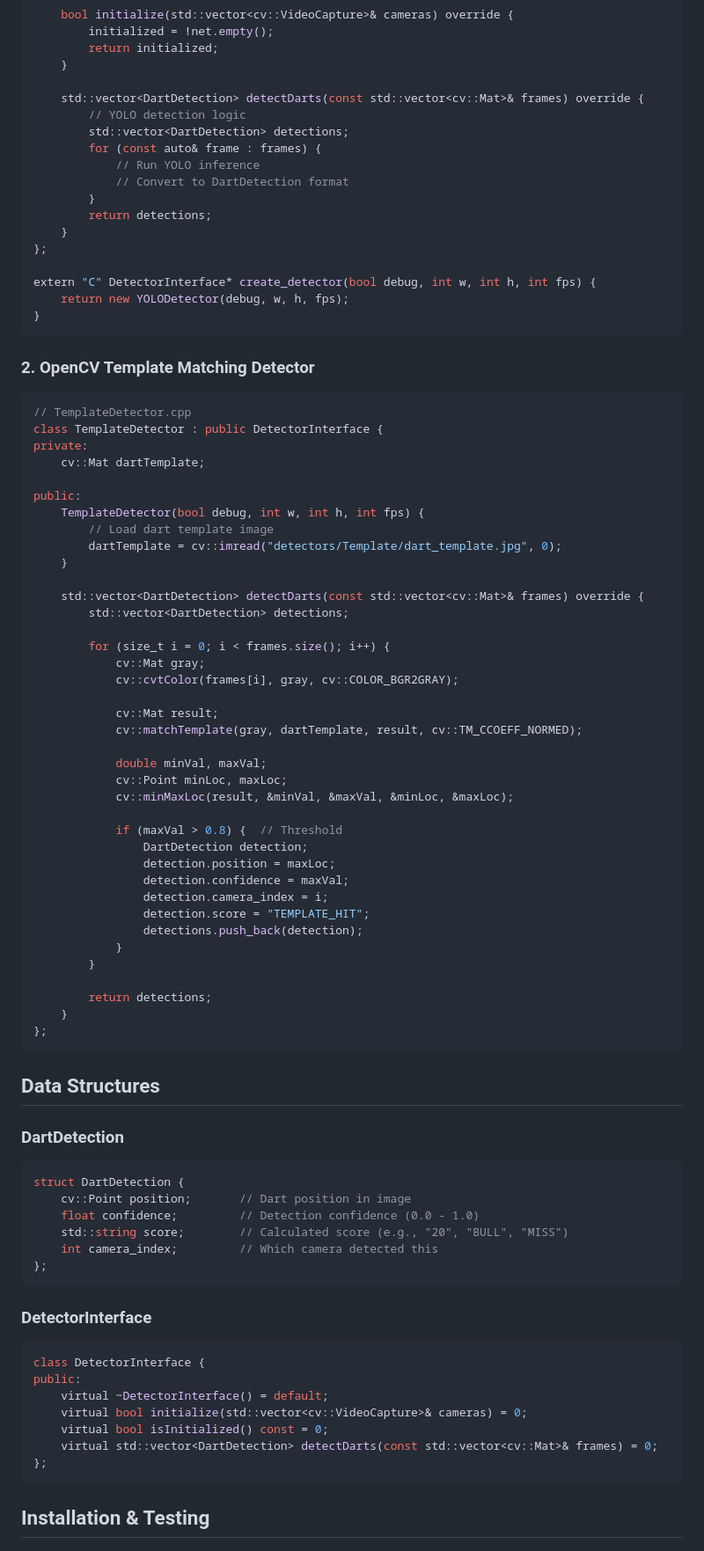
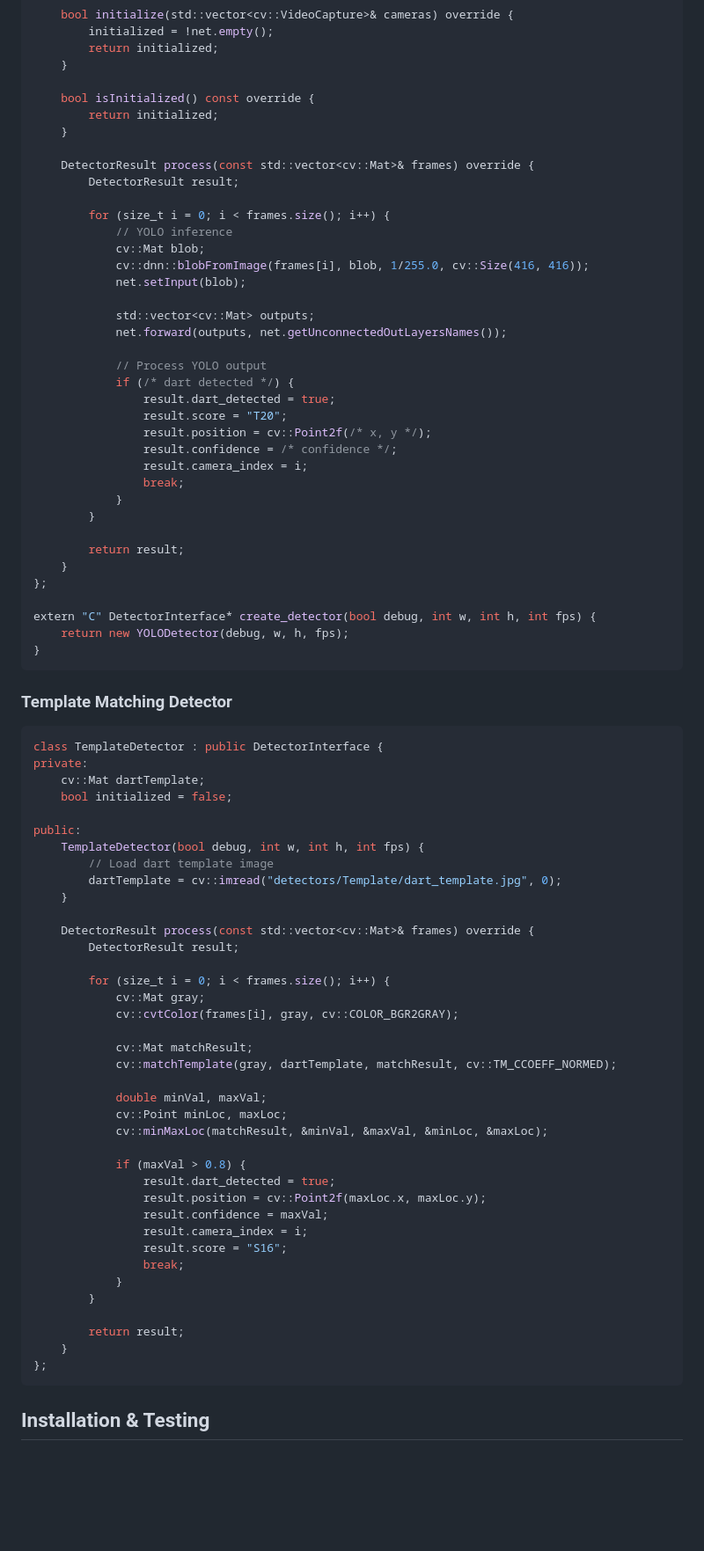
Before and after one commit to OpenDartboard/OpenDartboard, a Markdown page: docs/detectors.md, the part around one of its changes. Shown at 88% size. Drawn GitHub-style; blank space fills up the shorter version.

````diff
--- a/docs/detectors.md
+++ b/docs/detectors.md
@@ -171,14 +209,34 @@ public:
         return initialized;
     }
 
-    std::vector<DartDetection> detectDarts(const std::vector<cv::Mat>& frames) override {
-        // YOLO detection logic
-        std::vector<DartDetection> detections;
-        for (const auto& frame : frames) {
-            // Run YOLO inference
-            // Convert to DartDetection format
+    bool isInitialized() const override {
+        return initialized;
+    }
+
+    DetectorResult process(const std::vector<cv::Mat>& frames) override {
+        DetectorResult result;
+
+        for (size_t i = 0; i < frames.size(); i++) {
+            // YOLO inference
+            cv::Mat blob;
+            cv::dnn::blobFromImage(frames[i], blob, 1/255.0, cv::Size(416, 416));
+            net.setInput(blob);
+
+            std::vector<cv::Mat> outputs;
+            net.forward(outputs, net.getUnconnectedOutLayersNames());
+
+            // Process YOLO output
+            if (/* dart detected */) {
+                result.dart_detected = true;
+                result.score = "T20";
+                result.position = cv::Point2f(/* x, y */);
+                result.confidence = /* confidence */;
+                result.camera_index = i;
+                break;
+            }
         }
-        return detections;
+
+        return result;
     }
 };
 
@@ -187,13 +245,13 @@ extern "C" DetectorInterface* create_detector(bool debug, int w, int h, int fps)
 }
 ```
 
-### 2. OpenCV Template Matching Detector
+### Template Matching Detector
 
 ```cpp
-// TemplateDetector.cpp
 class TemplateDetector : public DetectorInterface {
 private:
     cv::Mat dartTemplate;
+    bool initialized = false;
 
 public:
     TemplateDetector(bool debug, int w, int h, int fps) {
@@ -201,57 +259,32 @@ public:
         dartTemplate = cv::imread("detectors/Template/dart_template.jpg", 0);
     }
 
-    std::vector<DartDetection> detectDarts(const std::vector<cv::Mat>& frames) override {
-        std::vector<DartDetection> detections;
+    DetectorResult process(const std::vector<cv::Mat>& frames) override {
+        DetectorResult result;
 
         for (size_t i = 0; i < frames.size(); i++) {
             cv::Mat gray;
             cv::cvtColor(frames[i], gray, cv::COLOR_BGR2GRAY);
 
-            cv::Mat result;
-            cv::matchTemplate(gray, dartTemplate, result, cv::TM_CCOEFF_NORMED);
+            cv::Mat matchResult;
+            cv::matchTemplate(gray, dartTemplate, matchResult, cv::TM_CCOEFF_NORMED);
 
             double minVal, maxVal;
             cv::Point minLoc, maxLoc;
-            cv::minMaxLoc(result, &minVal, &maxVal, &minLoc, &maxLoc);
+            cv::minMaxLoc(matchResult, &minVal, &maxVal, &minLoc, &maxLoc);
 
-            if (maxVal > 0.8) {  // Threshold
-                DartDetection detection;
-                detection.position = maxLoc;
-                detection.confidence = maxVal;
-                detection.camera_index = i;
-                detection.score = "TEMPLATE_HIT";
-                detections.push_back(detection);
+            if (maxVal > 0.8) {
+                result.dart_detected = true;
+                result.position = cv::Point2f(maxLoc.x, maxLoc.y);
+                result.confidence = maxVal;
+                result.camera_index = i;
+                result.score = "S16";
+                break;
             }
         }
 
-        return detections;
+        return result;
     }
-};
-```
-
-## Data Structures
-
-### DartDetection
-
-```cpp
-struct DartDetection {
-    cv::Point position;       // Dart position in image
-    float confidence;         // Detection confidence (0.0 - 1.0)
-    std::string score;        // Calculated score (e.g., "20", "BULL", "MISS")
-    int camera_index;         // Which camera detected this
-};
-```
-
-### DetectorInterface
-
-```cpp
-class DetectorInterface {
-public:
-    virtual ~DetectorInterface() = default;
-    virtual bool initialize(std::vector<cv::VideoCapture>& cameras) = 0;
-    virtual bool isInitialized() const = 0;
-    virtual std::vector<DartDetection> detectDarts(const std::vector<cv::Mat>& frames) = 0;
 };
 ```
 
````
Also changed, not shown: other parts of docs/detectors.md (+116 -61 lines).
